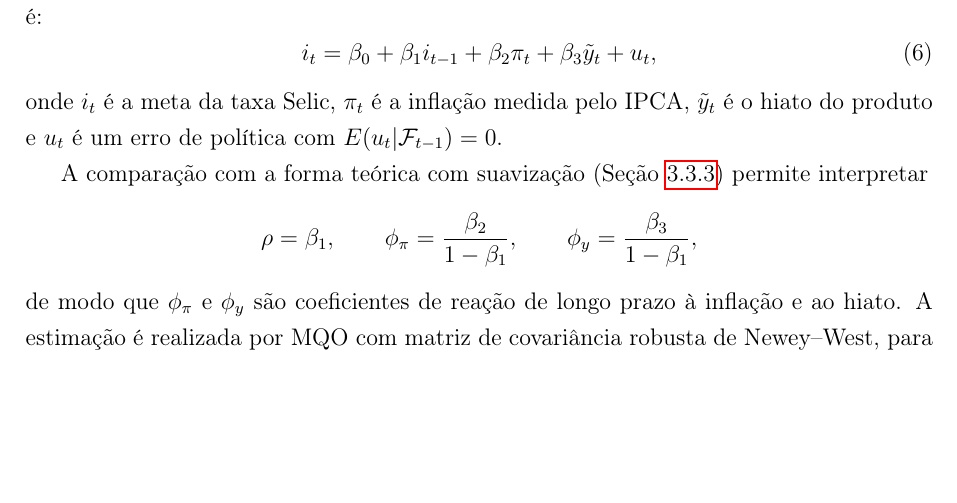
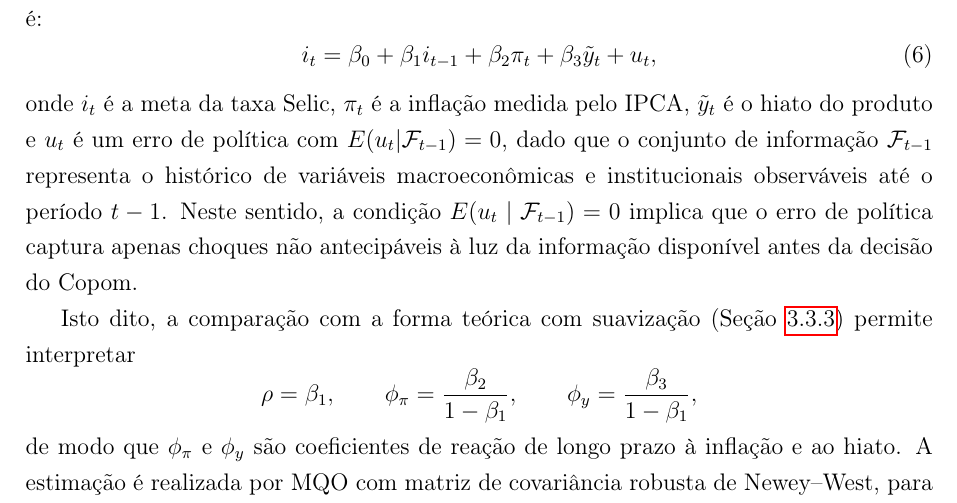
Before and after one commit to fernandovieira1/brazil-taylor-determinacy, a LaTeX thesis (paper/main.tex): part of page 25 of 34, cut so that both start at the same text, the shorter picture padded with empty space. Compiled offline with pdfLaTeX.

Commit message:
novos ajustes de texto (sobretudo deixando mais claro (\mathcal{F}_{t-1}) em '5.4.1.1 Regra backward-looking (MQO)'

```diff
--- a/paper/main.tex
+++ b/paper/main.tex
@@ -551,9 +551,10 @@ Na especificação retrospectiva, o Banco Central reage à inflação e ao hiato
   u_t,
   \label{eq:regra_backward_mqo}
 \end{equation}
-onde \(i_t\) é a meta da taxa Selic, \(\pi_t\) é a inflação medida pelo IPCA, \(\tilde y_t\) é o hiato do produto e \(u_t\) é um erro de política com \(E(u_t|\mathcal F_{t-1})=0\).
+onde \(i_t\) é a meta da taxa Selic, \(\pi_t\) é a inflação medida pelo IPCA, \(\tilde y_t\) é o hiato do produto e \(u_t\) é um erro de política com \(E(u_t|\mathcal F_{t-1})=0\), dado que o conjunto de informação $\mathcal{F}_{t-1}$ representa o histórico de variáveis macroeconômicas e institucionais observáveis até o período $t-1$. Neste sentido, a condição $E(u_t \mid \mathcal{F}_{t-1}) = 0$ implica que o erro de política captura apenas choques não antecipáveis à luz da informação disponível antes da decisão do Copom.
 
-A comparação com a forma teórica com suavização (Seção~\ref{subsec:taylor_hibrida}) permite interpretar
+
+Isto dito, a comparação com a forma teórica com suavização (Seção~\ref{subsec:taylor_hibrida}) permite interpretar
 \[
 \rho = \beta_1,\qquad
 \phi_\pi = \frac{\beta_2}{1-\beta_1},\qquad
```
Also changed, not shown: paper/main.pdf, 3 other files.
